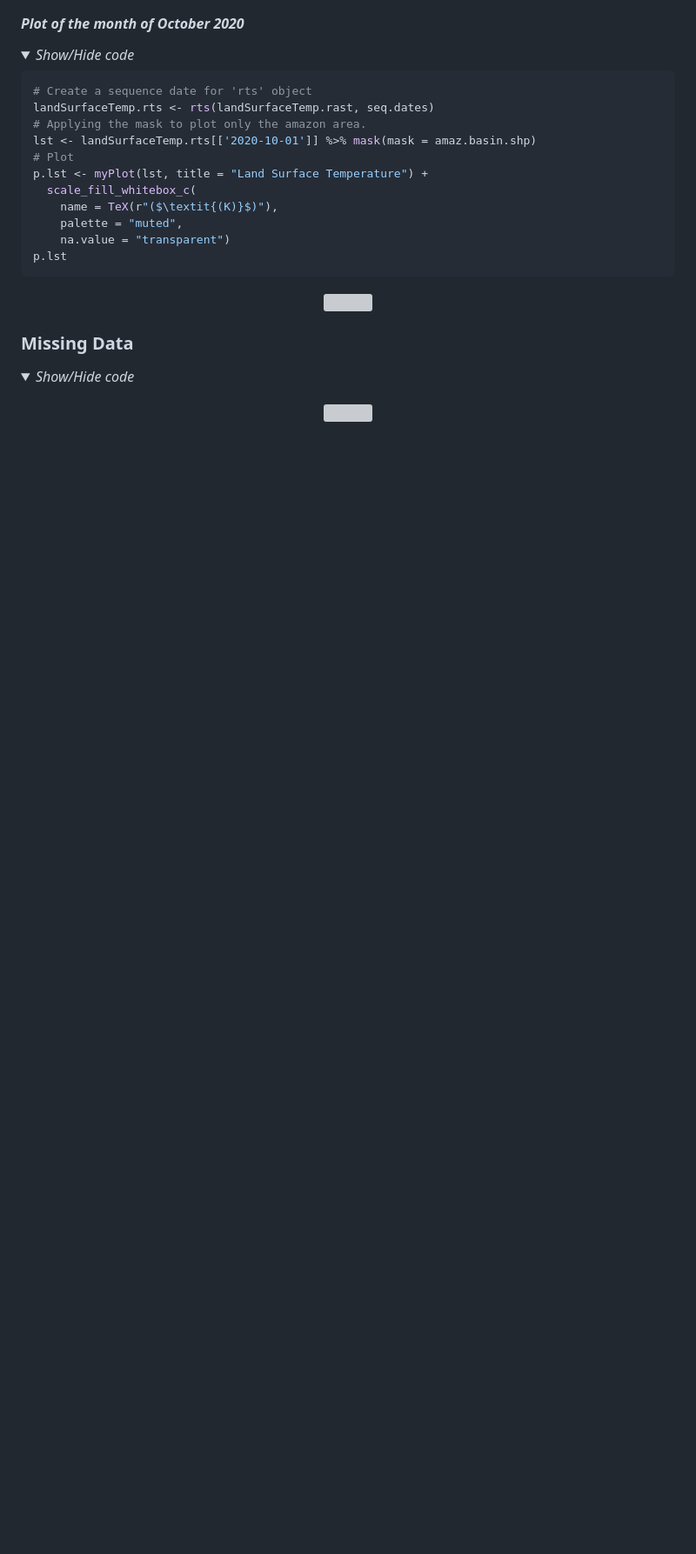
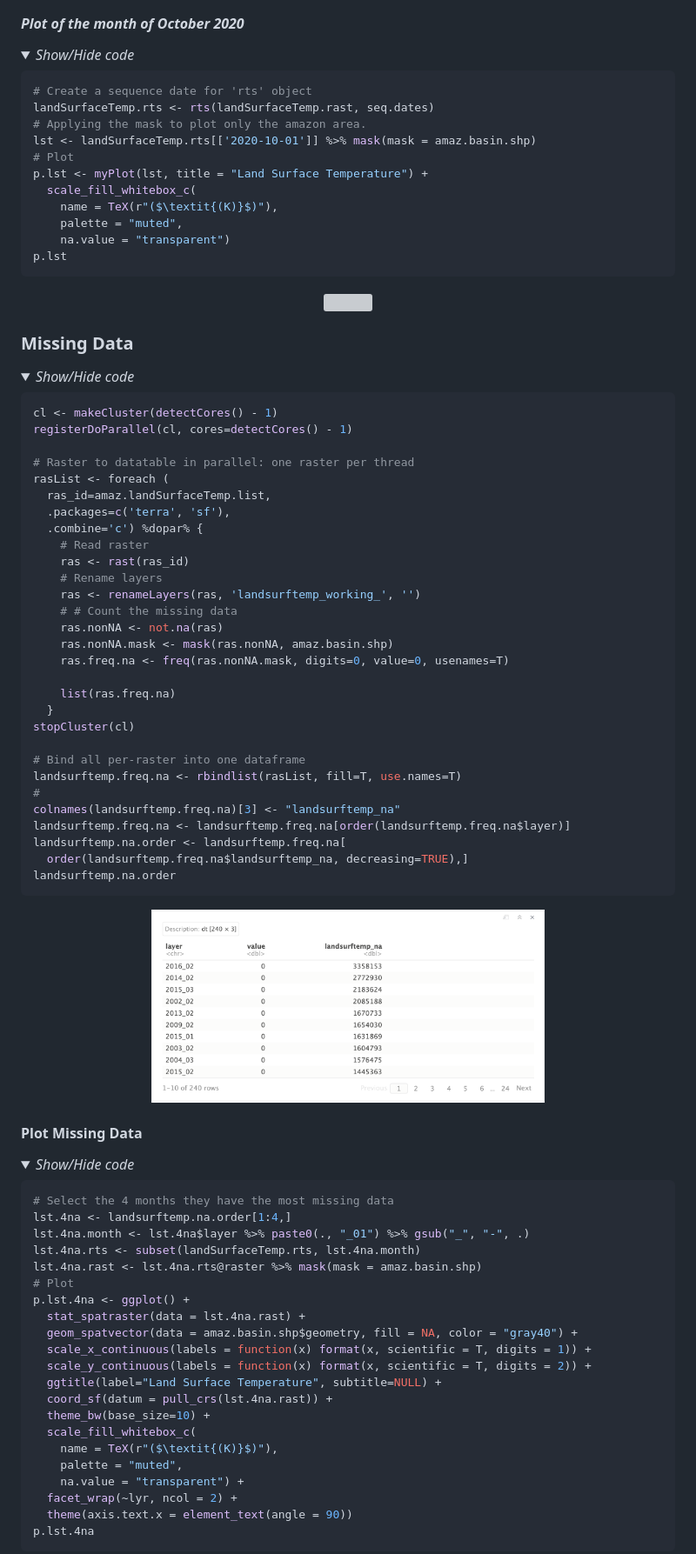
Before and after one commit to abid-mohamed/Mapping_the_Spatio-Temporal_Distribution_of_Burned_Areas_in_the_Amazon, a Markdown page: 1_data_analysis_&_missing_data/README.md, the part around the change printed below. Shown: that part at 87% size. GitHub-like rendering; pictures changed too: 1_data_analysis_&_missing_data/img/6.3.lst.png (added); folded sections open; blank space fills up the shorter version; grey boxes are pictures that could not be loaded.

````diff
--- a/1_data_analysis_&_missing_data/README.md
+++ b/1_data_analysis_&_missing_data/README.md
@@ -913,11 +913,72 @@ p.lst
 <details>
     <summary><em>Show/Hide code</em></summary>
 
+```r
+cl <- makeCluster(detectCores() - 1)
+registerDoParallel(cl, cores=detectCores() - 1)
 
+# Raster to datatable in parallel: one raster per thread
+rasList <- foreach (
+  ras_id=amaz.landSurfaceTemp.list,
+  .packages=c('terra', 'sf'),
+  .combine='c') %dopar% {
+    # Read raster
+    ras <- rast(ras_id)
+    # Rename layers
+    ras <- renameLayers(ras, 'landsurftemp_working_', '')
+    # # Count the missing data
+    ras.nonNA <- not.na(ras)
+    ras.nonNA.mask <- mask(ras.nonNA, amaz.basin.shp)
+    ras.freq.na <- freq(ras.nonNA.mask, digits=0, value=0, usenames=T)
+
+    list(ras.freq.na)
+  }
+stopCluster(cl)
+
+# Bind all per-raster into one dataframe
+landsurftemp.freq.na <- rbindlist(rasList, fill=T, use.names=T)
+#
+colnames(landsurftemp.freq.na)[3] <- "landsurftemp_na"
+landsurftemp.freq.na <- landsurftemp.freq.na[order(landsurftemp.freq.na$layer)]
+landsurftemp.na.order <- landsurftemp.freq.na[
+  order(landsurftemp.freq.na$landsurftemp_na, decreasing=TRUE),]
+landsurftemp.na.order
+```
 </details>
 
 </details>
 
 <p align="center">
-  <img src="img/elev.png"  width="60%" />
+  <img src="img/6.3.lst.png"  width="60%" />
 </p>
+
+#### Plot Missing Data
+
+<details>
+    <summary><em>Show/Hide code</em></summary>
+
+```r
+# Select the 4 months they have the most missing data
+lst.4na <- landsurftemp.na.order[1:4,]
+lst.4na.month <- lst.4na$layer %>% paste0(., "_01") %>% gsub("_", "-", .)
+lst.4na.rts <- subset(landSurfaceTemp.rts, lst.4na.month)
+lst.4na.rast <- lst.4na.rts@raster %>% mask(mask = amaz.basin.shp)
+# Plot
+p.lst.4na <- ggplot() +
+  stat_spatraster(data = lst.4na.rast) +
+  geom_spatvector(data = amaz.basin.shp$geometry, fill = NA, color = "gray40") +
+  scale_x_continuous(labels = function(x) format(x, scientific = T, digits = 1)) +
+  scale_y_continuous(labels = function(x) format(x, scientific = T, digits = 2)) +
+  ggtitle(label="Land Surface Temperature", subtitle=NULL) +
+  coord_sf(datum = pull_crs(lst.4na.rast)) +
+  theme_bw(base_size=10) +
+  scale_fill_whitebox_c(
+    name = TeX(r"($\textit{(K)}$)"),
+    palette = "muted",
+    na.value = "transparent") +
+  facet_wrap(~lyr, ncol = 2) +
+  theme(axis.text.x = element_text(angle = 90))
+p.lst.4na
+```
+</details>
+
````
Also changed, not shown: other parts of 1_data_analysis_&_missing_data/README.md (+4 -0 lines), 1_data_analysis_&_missing_data/img/6.4.lst.png (added).
